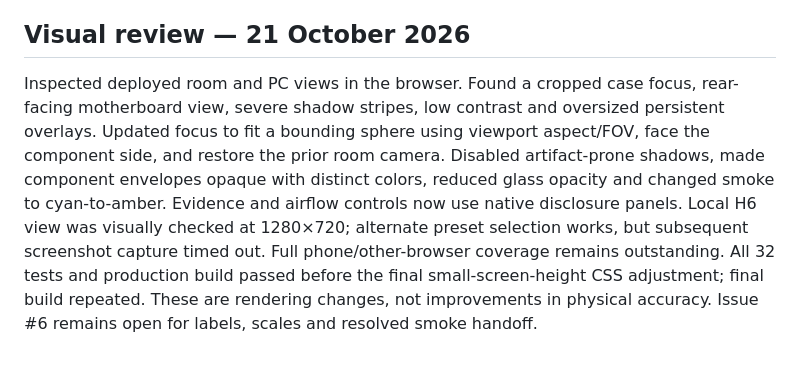
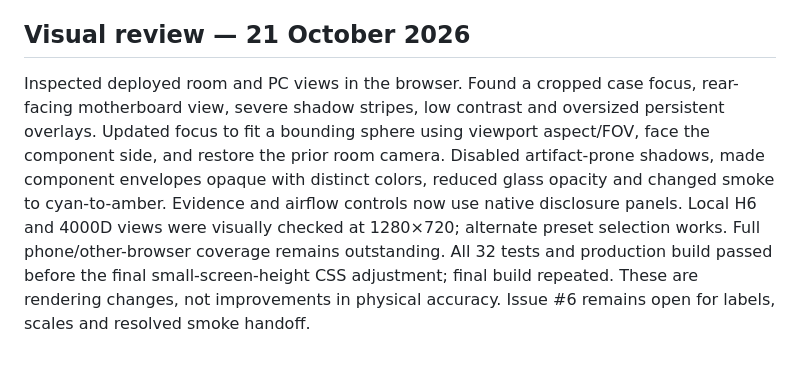
Before and after one commit to Soba101/airflow-lab, a Markdown page: HANDOFF.md, the part around the change. Rendered like a GitHub page.

Commit message:
Record visual verification of both presets

```diff
--- a/HANDOFF.md
+++ b/HANDOFF.md
@@ -78,4 +78,4 @@ Validation: npm ci completed; local Vite dev server started; all 32 tests and np
 
 ## Visual review — 21 October 2026
 
-Inspected deployed room and PC views in the browser. Found a cropped case focus, rear-facing motherboard view, severe shadow stripes, low contrast and oversized persistent overlays. Updated focus to fit a bounding sphere using viewport aspect/FOV, face the component side, and restore the prior room camera. Disabled artifact-prone shadows, made component envelopes opaque with distinct colors, reduced glass opacity and changed smoke to cyan-to-amber. Evidence and airflow controls now use native disclosure panels. Local H6 view was visually checked at 1280×720; alternate preset selection works, but subsequent screenshot capture timed out. Full phone/other-browser coverage remains outstanding. All 32 tests and production build passed before the final small-screen-height CSS adjustment; final build repeated. These are rendering changes, not improvements in physical accuracy. Issue #6 remains open for labels, scales and resolved smoke handoff.
+Inspected deployed room and PC views in the browser. Found a cropped case focus, rear-facing motherboard view, severe shadow stripes, low contrast and oversized persistent overlays. Updated focus to fit a bounding sphere using viewport aspect/FOV, face the component side, and restore the prior room camera. Disabled artifact-prone shadows, made component envelopes opaque with distinct colors, reduced glass opacity and changed smoke to cyan-to-amber. Evidence and airflow controls now use native disclosure panels. Local H6 and 4000D views were visually checked at 1280×720; alternate preset selection works. Full phone/other-browser coverage remains outstanding. All 32 tests and production build passed before the final small-screen-height CSS adjustment; final build repeated. These are rendering changes, not improvements in physical accuracy. Issue #6 remains open for labels, scales and resolved smoke handoff.
```
